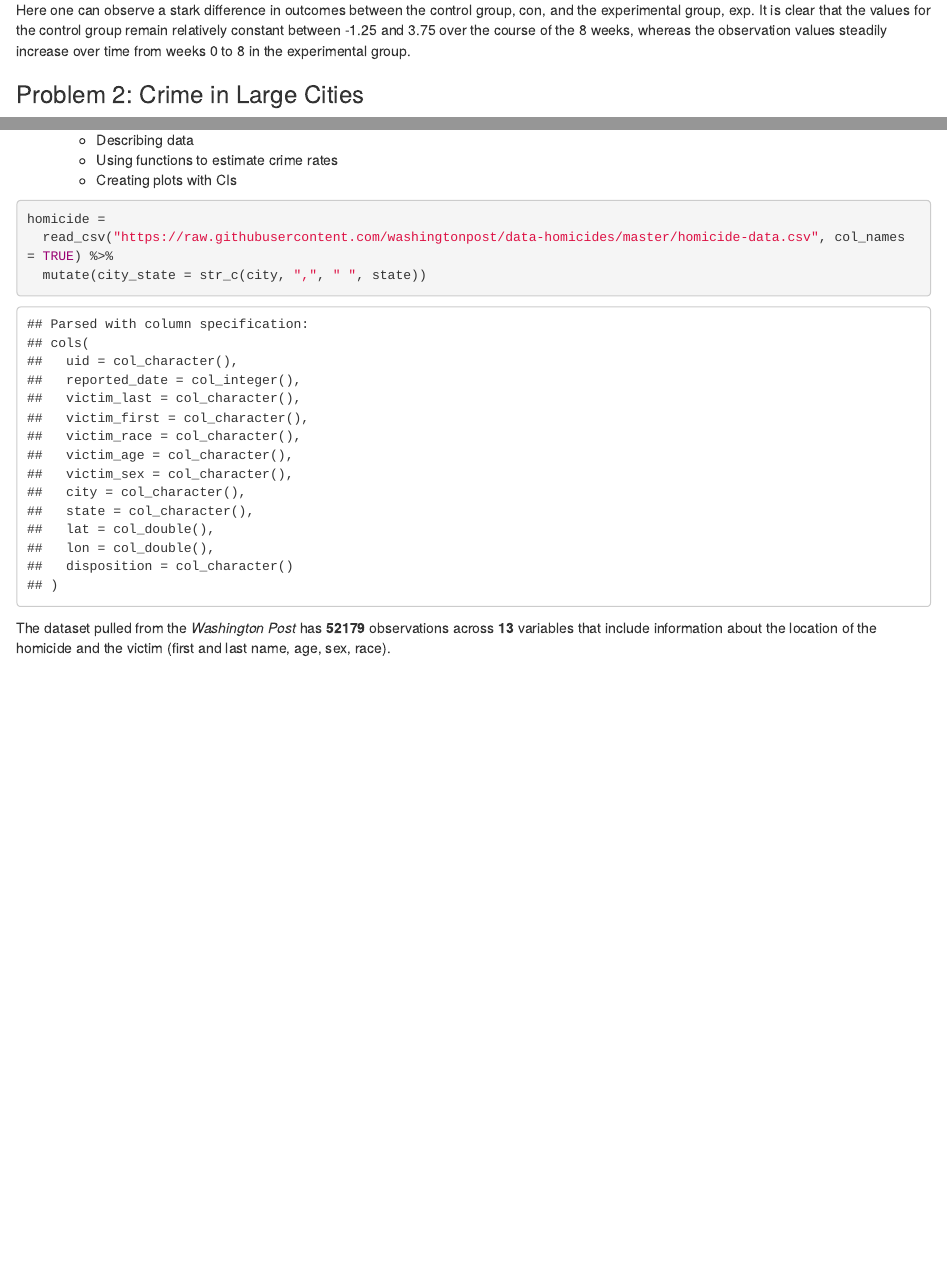
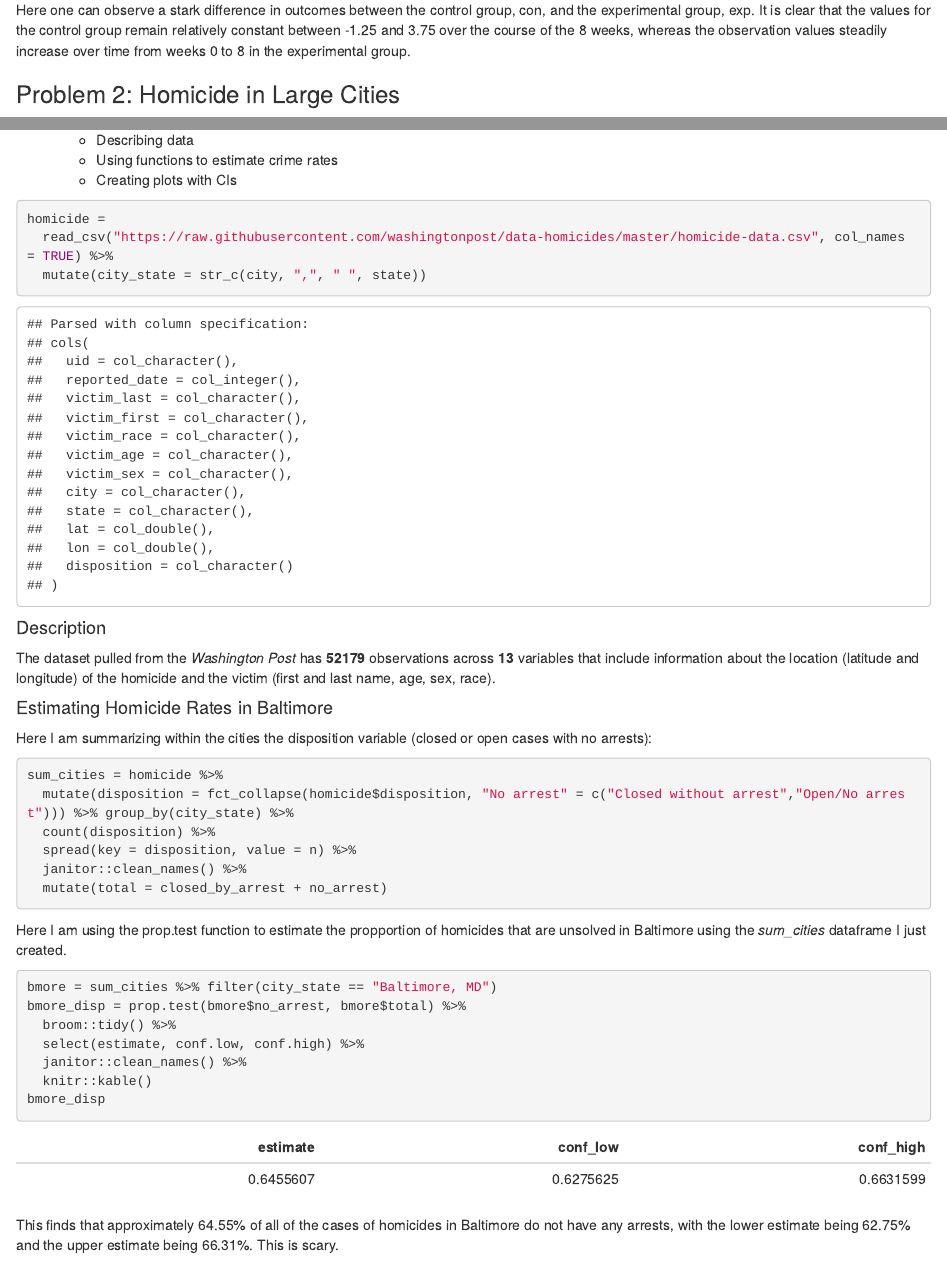
Before and after one commit to tomcarpino/p8105_hw5, an R Markdown document (p8105_hw5.Rmd): the page in a window 1100 px wide, from 1960 px down, and a second part further down, joined at a grey line. The pictures show the output file p8105_hw5.html that the author committed with the source, opened offline.

Commit message:
more on problem 2

````diff
--- a/p8105_hw5.Rmd
+++ b/p8105_hw5.Rmd
@@ -81,7 +81,7 @@ ggplot(
 
 Here one can observe a stark difference in outcomes between the control group, con, and the experimental group, exp. It is clear that the values for the control group remain relatively constant between -1.25 and 3.75 over the course of the 8 weeks, whereas the observation values steadily increase over time from weeks 0 to 8 in the experimental group.
 
-### Problem 2: Crime in Large Cities
+### Problem 2: Homicide in Large Cities
 
 * The format of this problem involves the following:
     + Using the existing repo
@@ -95,4 +95,31 @@ homicide =
   mutate(city_state = str_c(city, ",", " ", state))
 ```
 
-The dataset pulled from the _Washington Post_ has **`r nrow(homicide)`** observations across **`r ncol(homicide)`** variables that include information about the location of the homicide and the victim (first and last name, age, sex, race).
+#### Description
+The dataset pulled from the _Washington Post_ has **`r nrow(homicide)`** observations across **`r ncol(homicide)`** variables that include information about the location (latitude and longitude) of the homicide and the victim (first and last name, age, sex, race).
+
+#### Estimating Homicide Rates in Baltimore
+
+Here I am summarizing within the cities the disposition variable (closed or open cases with no arrests):
+```{r}
+sum_cities = homicide %>%
+  mutate(disposition = fct_collapse(homicide$disposition, "No arrest" = c("Closed without arrest","Open/No arrest"))) %>% group_by(city_state) %>%
+  count(disposition) %>%
+  spread(key = disposition, value = n) %>%
+  janitor::clean_names() %>%
+  mutate(total = closed_by_arrest + no_arrest)
+```
+
+Here I am using the prop.test function to estimate the propportion of homicides that are unsolved in Baltimore using the *sum_cities* dataframe I just created.
+
+```{r}
+bmore = sum_cities %>% filter(city_state == "Baltimore, MD")
+bmore_disp = prop.test(bmore$no_arrest, bmore$total) %>%
+  broom::tidy() %>%
+  select(estimate, conf.low, conf.high) %>%
+  janitor::clean_names() %>%
+  knitr::kable()
+bmore_disp
+```
+
+This finds that approximately 64.55% of all of the cases of homicides in Baltimore do not have any arrests, with the lower estimate being 62.75% and the upper estimate being 66.31%. This is scary.
````
Also changed, not shown: p8105_hw5.html.
